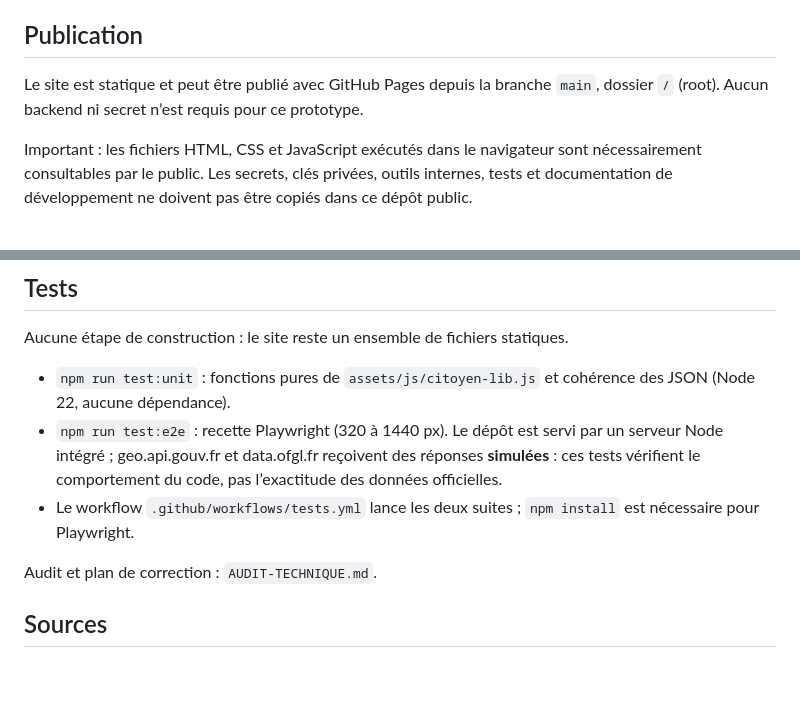
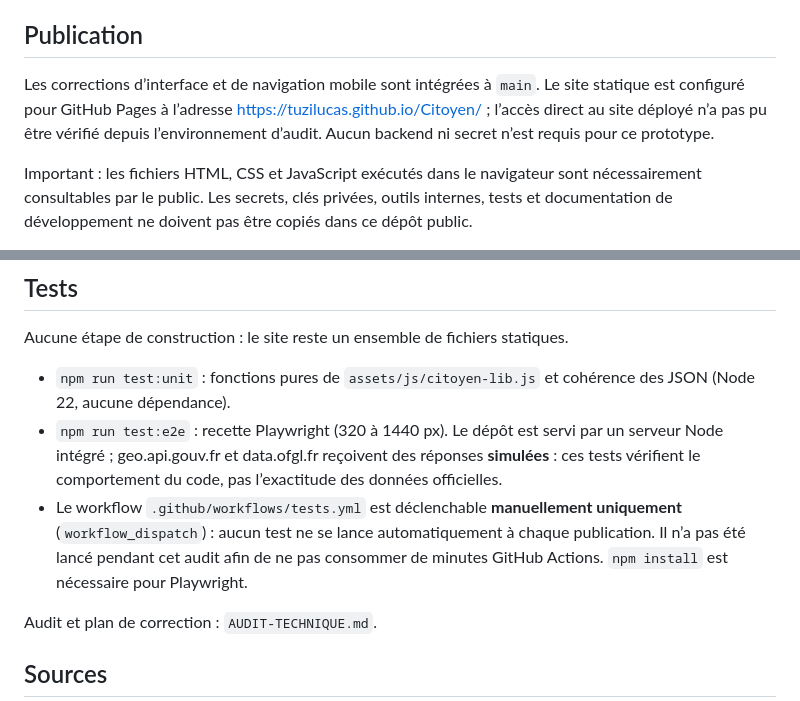
Before and after one commit to Tuzilucas/Citoyen, a Markdown page: README.md, 2 parts joined by grey strips. Drawn GitHub-style; blank space fills up the shorter version.

Commit message:
Clarify publication status and manual test workflow

```diff
--- a/README.md
+++ b/README.md
@@ -20,7 +20,7 @@ La publication INSEE du 29 septembre 2026 indique qu’au T2 2026 la dette publi
 
 ## Publication
 
-Le site est statique et peut être publié avec GitHub Pages depuis la branche `main`, dossier `/` (root). Aucun backend ni secret n’est requis pour ce prototype.
+Les corrections d’interface et de navigation mobile sont intégrées à `main`. Le site statique est configuré pour GitHub Pages à l’adresse https://tuzilucas.github.io/Citoyen/ ; l’accès direct au site déployé n’a pas pu être vérifié depuis l’environnement d’audit. Aucun backend ni secret n’est requis pour ce prototype.
 
 Important : les fichiers HTML, CSS et JavaScript exécutés dans le navigateur sont nécessairement consultables par le public. Les secrets, clés privées, outils internes, tests et documentation de développement ne doivent pas être copiés dans ce dépôt public.
 
@@ -30,7 +30,7 @@ Aucune étape de construction : le site reste un ensemble de fichiers statiques.
 
 - `npm run test:unit` : fonctions pures de `assets/js/citoyen-lib.js` et cohérence des JSON (Node 22, aucune dépendance).
 - `npm run test:e2e` : recette Playwright (320 à 1440 px). Le dépôt est servi par un serveur Node intégré ; geo.api.gouv.fr et data.ofgl.fr reçoivent des réponses **simulées** : ces tests vérifient le comportement du code, pas l’exactitude des données officielles.
-- Le workflow `.github/workflows/tests.yml` lance les deux suites ; `npm install` est nécessaire pour Playwright.
+- Le workflow `.github/workflows/tests.yml` est déclenchable **manuellement uniquement** (`workflow_dispatch`) : aucun test ne se lance automatiquement à chaque publication. Il n’a pas été lancé pendant cet audit afin de ne pas consommer de minutes GitHub Actions. `npm install` est nécessaire pour Playwright.
 
 Audit et plan de correction : `AUDIT-TECHNIQUE.md`.
 
```
